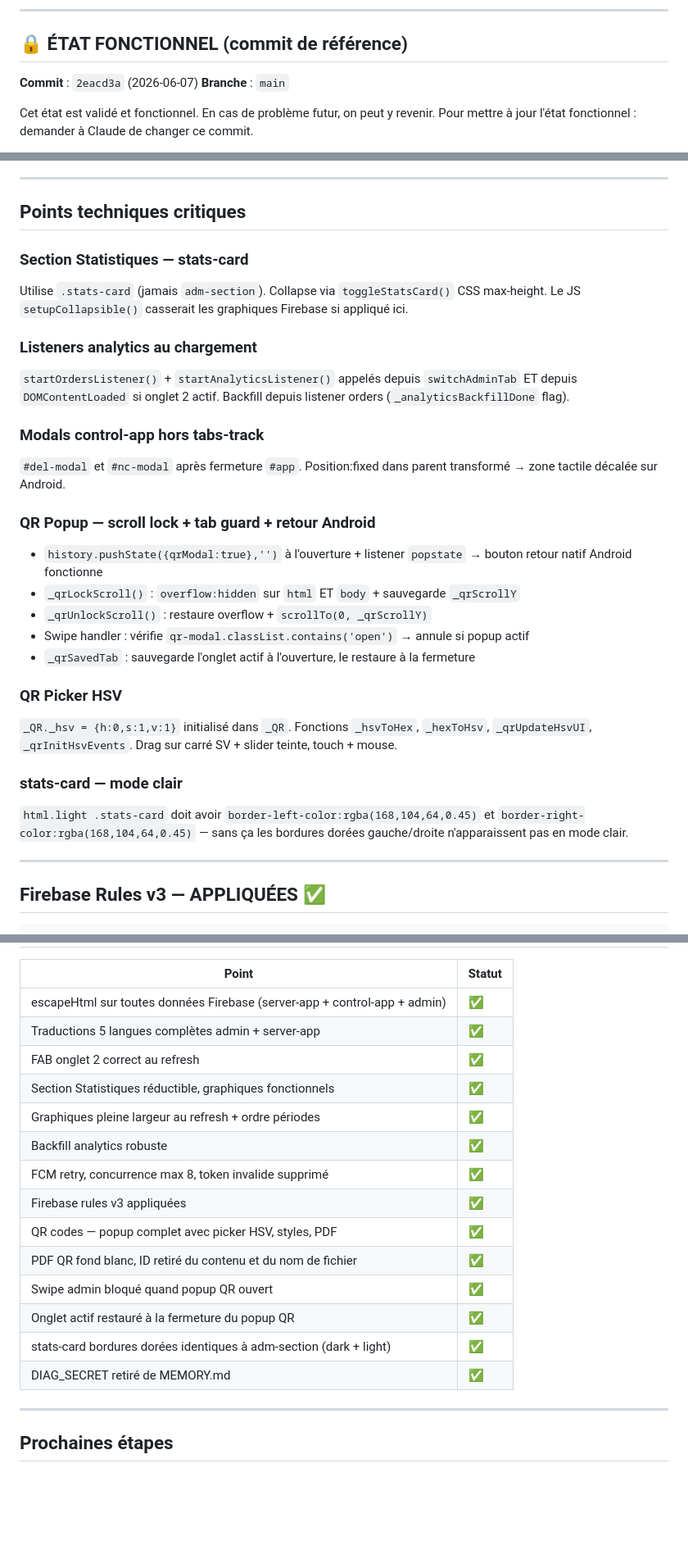
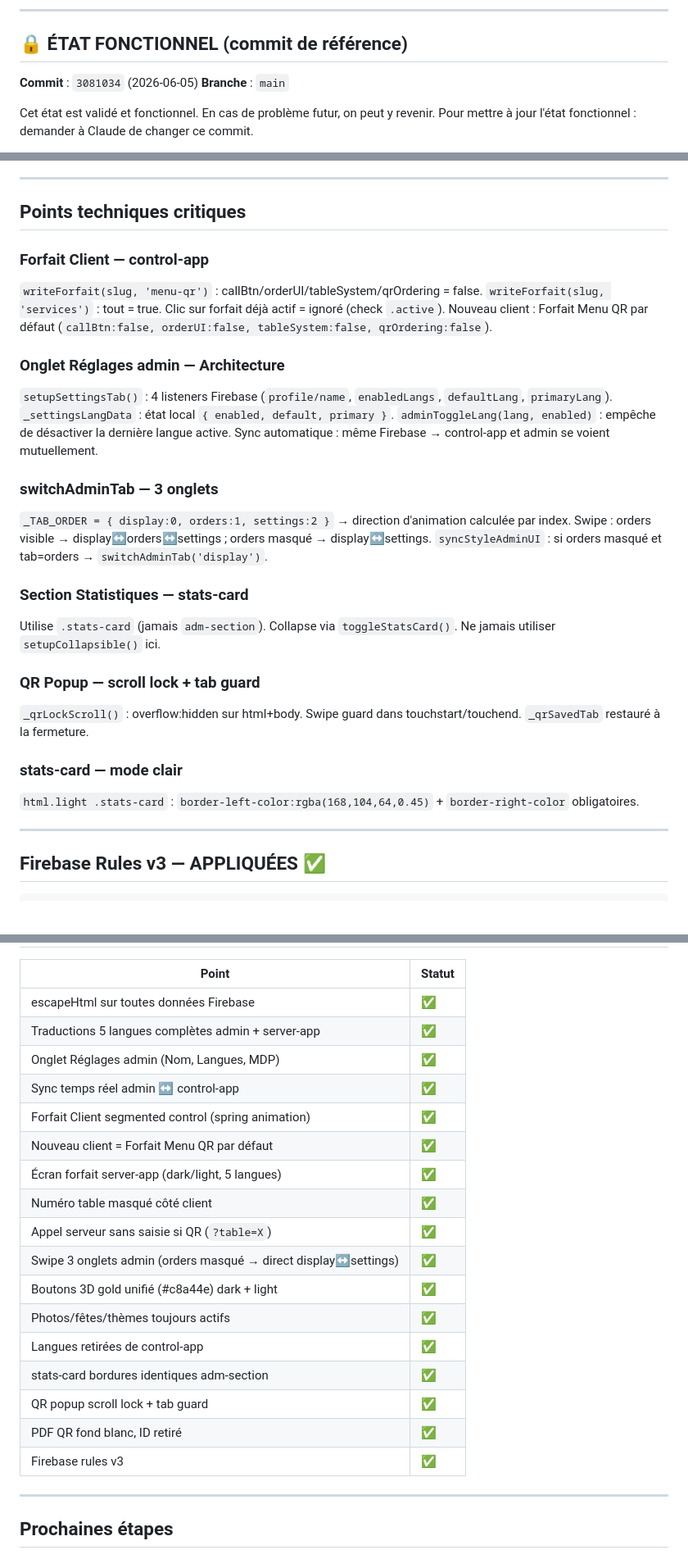
Before and after one commit to Cafe-elysee/menu-saas-platform, a Markdown page: STATE.md, 3 parts joined by grey strips. Shown at 82% size. Drawn GitHub-style; blank space fills up the shorter version.

```diff
--- a/STATE.md
+++ b/STATE.md
@@ -9,7 +9,7 @@
 
 ## 🔒 ÉTAT FONCTIONNEL (commit de référence)
 
-**Commit** : `2eacd3a` (2026-06-07)
+**Commit** : `3081034` (2026-06-05)
 **Branche** : `main`
 
 Cet état est validé et fonctionnel. En cas de problème futur, on peut y revenir.
@@ -100,27 +107,30 @@ Pour mettre à jour l'état fonctionnel : demander à Claude de changer ce commi
 
 ## Points techniques critiques
 
+### Forfait Client — control-app
+`writeForfait(slug, 'menu-qr')` : callBtn/orderUI/tableSystem/qrOrdering = false.
+`writeForfait(slug, 'services')` : tout = true. Clic sur forfait déjà actif = ignoré (check `.active`).
+Nouveau client : Forfait Menu QR par défaut (`callBtn:false, orderUI:false, tableSystem:false, qrOrdering:false`).
+
+### Onglet Réglages admin — Architecture
+`setupSettingsTab()` : 4 listeners Firebase (`profile/name`, `enabledLangs`, `defaultLang`, `primaryLang`).
+`_settingsLangData` : état local `{ enabled, default, primary }`.
+`adminToggleLang(lang, enabled)` : empêche de désactiver la dernière langue active.
+Sync automatique : même Firebase → control-app et admin se voient mutuellement.
+
+### switchAdminTab — 3 onglets
+`_TAB_ORDER = { display:0, orders:1, settings:2 }` → direction d'animation calculée par index.
+Swipe : orders visible → display↔orders↔settings ; orders masqué → display↔settings.
+`syncStyleAdminUI` : si orders masqué et tab=orders → `switchAdminTab('display')`.
+
 ### Section Statistiques — stats-card
-Utilise `.stats-card` (jamais `adm-section`). Collapse via `toggleStatsCard()` CSS max-height. Le JS `setupCollapsible()` casserait les graphiques Firebase si appliqué ici.
+Utilise `.stats-card` (jamais `adm-section`). Collapse via `toggleStatsCard()`. Ne jamais utiliser `setupCollapsible()` ici.
 
-### Listeners analytics au chargement
-`startOrdersListener()` + `startAnalyticsListener()` appelés depuis `switchAdminTab` ET depuis `DOMContentLoaded` si onglet 2 actif. Backfill depuis listener orders (`_analyticsBackfillDone` flag).
-
-### Modals control-app hors tabs-track
-`#del-modal` et `#nc-modal` après fermeture `#app`. Position:fixed dans parent transformé → zone tactile décalée sur Android.
-
-### QR Popup — scroll lock + tab guard + retour Android
-- `history.pushState({qrModal:true},'')` à l'ouverture + listener `popstate` → bouton retour natif Android fonctionne
-- `_qrLockScroll()` : `overflow:hidden` sur `html` ET `body` + sauvegarde `_qrScrollY`
-- `_qrUnlockScroll()` : restaure overflow + `scrollTo(0, _qrScrollY)`
-- Swipe handler : vérifie `qr-modal.classList.contains('open')` → annule si popup actif
-- `_qrSavedTab` : sauvegarde l'onglet actif à l'ouverture, le restaure à la fermeture
-
-### QR Picker HSV
-`_QR._hsv = {h:0,s:1,v:1}` initialisé dans `_QR`. Fonctions `_hsvToHex`, `_hexToHsv`, `_qrUpdateHsvUI`, `_qrInitHsvEvents`. Drag sur carré SV + slider teinte, touch + mouse.
+### QR Popup — scroll lock + tab guard
+`_qrLockScroll()` : overflow:hidden sur html+body. Swipe guard dans touchstart/touchend. `_qrSavedTab` restauré à la fermeture.
 
 ### stats-card — mode clair
-`html.light .stats-card` doit avoir `border-left-color:rgba(168,104,64,0.45)` et `border-right-color:rgba(168,104,64,0.45)` — sans ça les bordures dorées gauche/droite n'apparaissent pas en mode clair.
+`html.light .stats-card` : `border-left-color:rgba(168,104,64,0.45)` + `border-right-color` obligatoires.
 
 ---
 
@@ -142,20 +152,23 @@ demoPage/                           → lecture + écriture publique
 
 | Point | Statut |
 |-------|--------|
-| escapeHtml sur toutes données Firebase (server-app + control-app + admin) | ✅ |
+| escapeHtml sur toutes données Firebase | ✅ |
 | Traductions 5 langues complètes admin + server-app | ✅ |
-| FAB onglet 2 correct au refresh | ✅ |
-| Section Statistiques réductible, graphiques fonctionnels | ✅ |
-| Graphiques pleine largeur au refresh + ordre périodes | ✅ |
-| Backfill analytics robuste | ✅ |
-| FCM retry, concurrence max 8, token invalide supprimé | ✅ |
-| Firebase rules v3 appliquées | ✅ |
-| QR codes — popup complet avec picker HSV, styles, PDF | ✅ |
-| PDF QR fond blanc, ID retiré du contenu et du nom de fichier | ✅ |
-| Swipe admin bloqué quand popup QR ouvert | ✅ |
-| Onglet actif restauré à la fermeture du popup QR | ✅ |
-| stats-card bordures dorées identiques à adm-section (dark + light) | ✅ |
-| DIAG_SECRET retiré de MEMORY.md | ✅ |
+| Onglet Réglages admin (Nom, Langues, MDP) | ✅ |
+| Sync temps réel admin ↔ control-app | ✅ |
+| Forfait Client segmented control (spring animation) | ✅ |
+| Nouveau client = Forfait Menu QR par défaut | ✅ |
+| Écran forfait server-app (dark/light, 5 langues) | ✅ |
+| Numéro table masqué côté client | ✅ |
+| Appel serveur sans saisie si QR (`?table=X`) | ✅ |
+| Swipe 3 onglets admin (orders masqué → direct display↔settings) | ✅ |
+| Boutons 3D gold unifié (#c8a44e) dark + light | ✅ |
+| Photos/fêtes/thèmes toujours actifs | ✅ |
+| Langues retirées de control-app | ✅ |
+| stats-card bordures identiques adm-section | ✅ |
+| QR popup scroll lock + tab guard | ✅ |
+| PDF QR fond blanc, ID retiré | ✅ |
+| Firebase rules v3 | ✅ |
 
 ---
 
```
Also changed, not shown: other parts of STATE.md (+44 -37 lines), MEMORY.md (+14 -13 lines).
